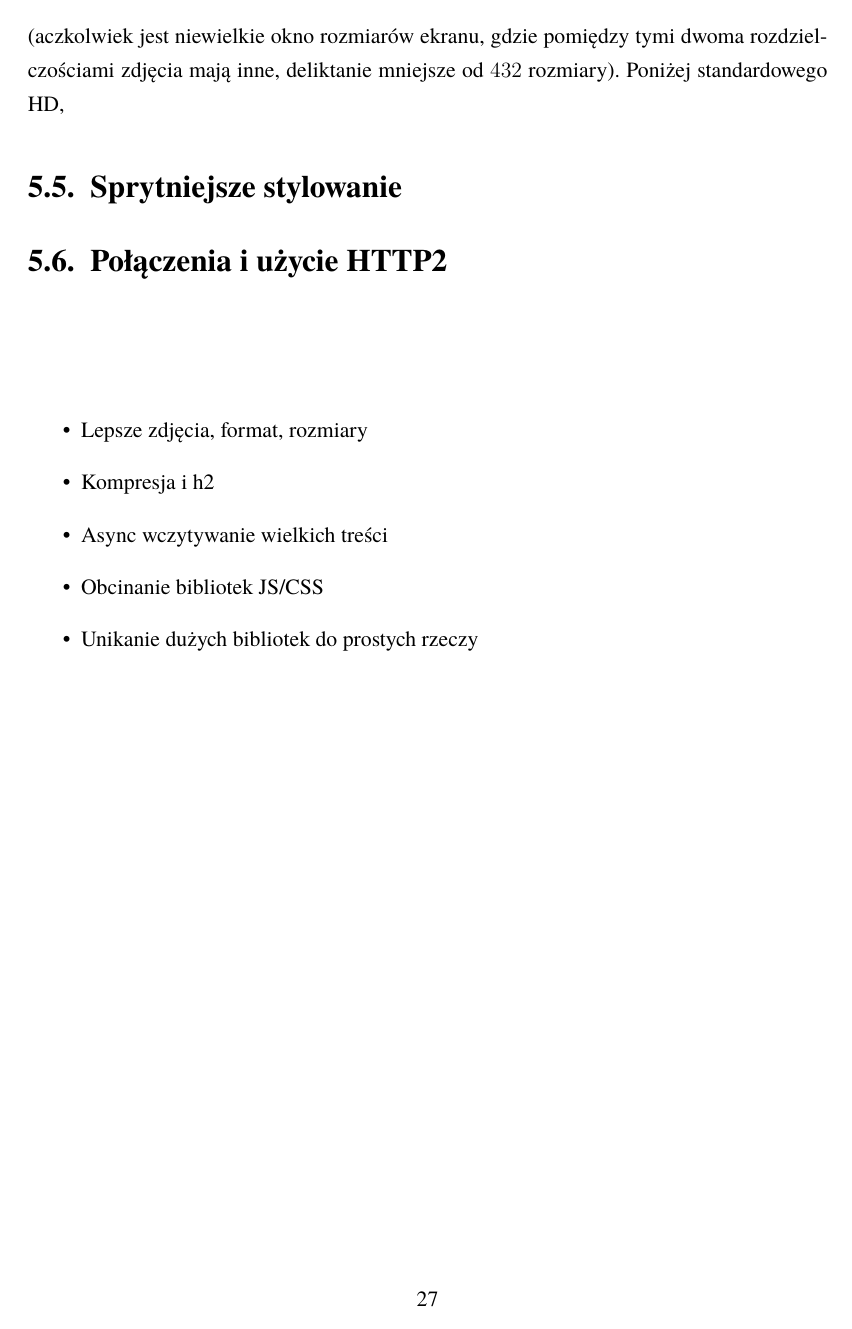
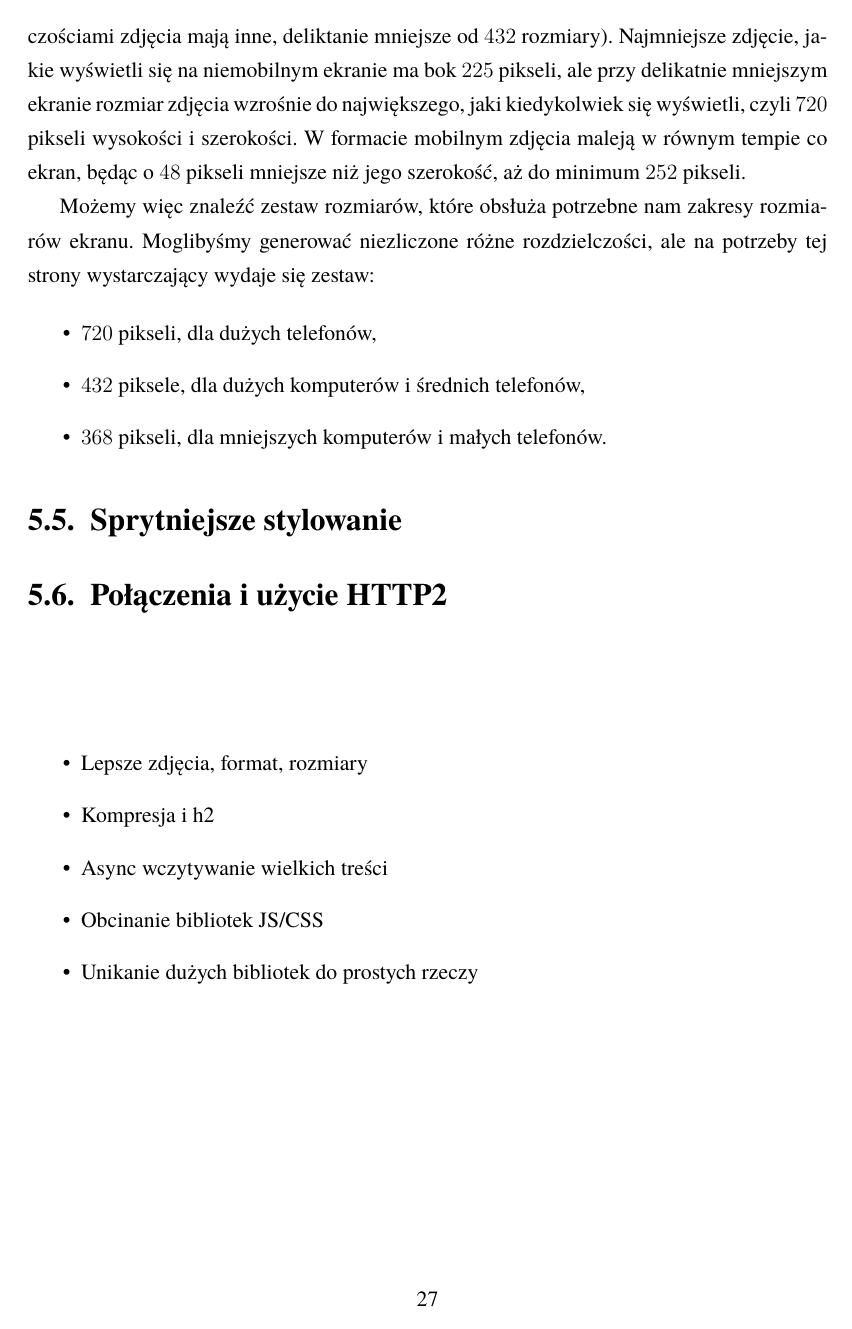
Before and after one commit to IDontEvenCarem/LicencjatDokument, a LaTeX thesis (licencjat.tex): page 27 of 31. Compiled offline with pdfLaTeX.

Commit message:
Wybór rozmiarów zdjęć

```diff
--- a/licencjat.tex
+++ b/licencjat.tex
@@ -321,7 +319,15 @@ Możemy więc takto przygotować pomiary dla kluczowych rozmiarów ekranu:
   \end{tabular}
 \end{center}
 
-Jak widać, przez wyłączenie się systemu kolumn na ekranach moblinych, zdjęcia na węższych ekranach są większe, niż na dowolnie dużych. Dla dużych desktopowych rozdzielczości, Bulma przeskakuje między rozmiarami $432$ dla Full HD i $368$ dla zwykłego HD pikseli (aczkolwiek jest niewielkie okno rozmiarów ekranu, gdzie pomiędzy tymi dwoma rozdzielczościami zdjęcia mają inne, deliktanie mniejsze od $432$ rozmiary). Poniżej standardowego HD,
+Jak widać, przez wyłączenie się systemu kolumn na ekranach moblinych, zdjęcia na węższych ekranach są większe, niż na dowolnie dużych. Dla dużych desktopowych rozdzielczości, Bulma przeskakuje między rozmiarami $432$ dla Full HD i $368$ dla zwykłego HD pikseli (aczkolwiek jest niewielkie okno rozmiarów ekranu, gdzie pomiędzy tymi dwoma rozdzielczościami zdjęcia mają inne, deliktanie mniejsze od $432$ rozmiary). Najmniejsze zdjęcie, jakie wyświetli się na niemobilnym ekranie ma bok $225$ pikseli, ale przy delikatnie mniejszym ekranie rozmiar zdjęcia wzrośnie do największego, jaki kiedykolwiek się wyświetli, czyli $720$ pikseli wysokości i szerokości. W formacie mobilnym zdjęcia maleją w równym tempie co ekran, będąc o $48$ pikseli mniejsze niż jego szerokość, aż do minimum $252$ pikseli.
+
+Możemy więc znaleźć zestaw rozmiarów, które obsłuża potrzebne nam zakresy rozmiarów ekranu. Moglibyśmy generować niezliczone różne rozdzielczości, ale na potrzeby tej strony wystarczający wydaje się zestaw:
+
+\begin{itemize}
+  \item $720$ pikseli, dla dużych telefonów,
+  \item $432$ piksele, dla dużych komputerów i średnich telefonów,
+  \item $368$ pikseli, dla mniejszych komputerów i małych telefonów.
+\end{itemize}
 
 \section{Sprytniejsze stylowanie}
 
```
Also changed, not shown: licencjat.tex (6 more changed lines).
